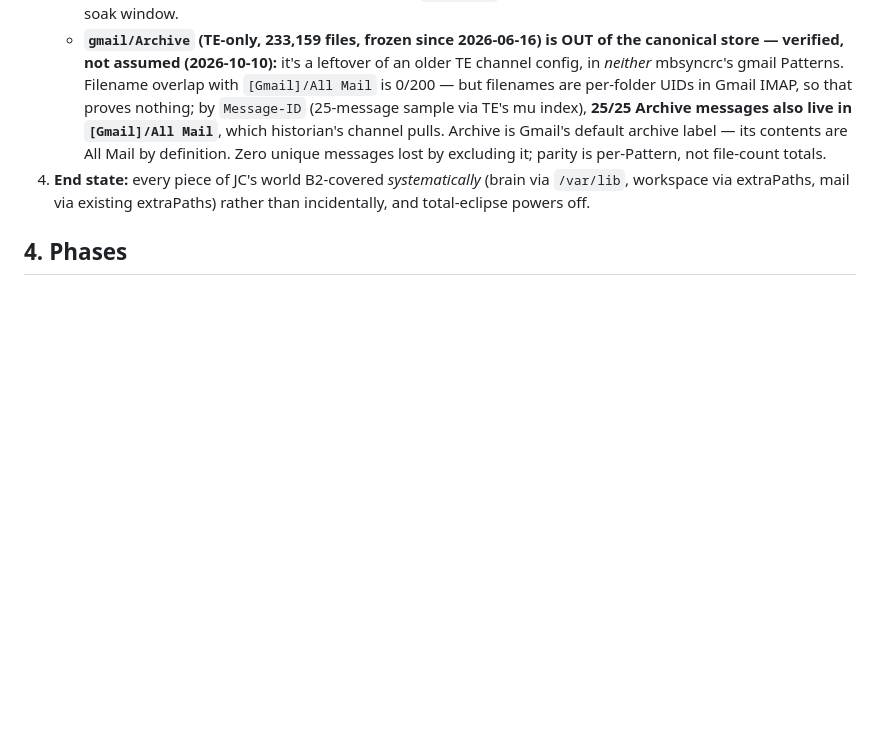
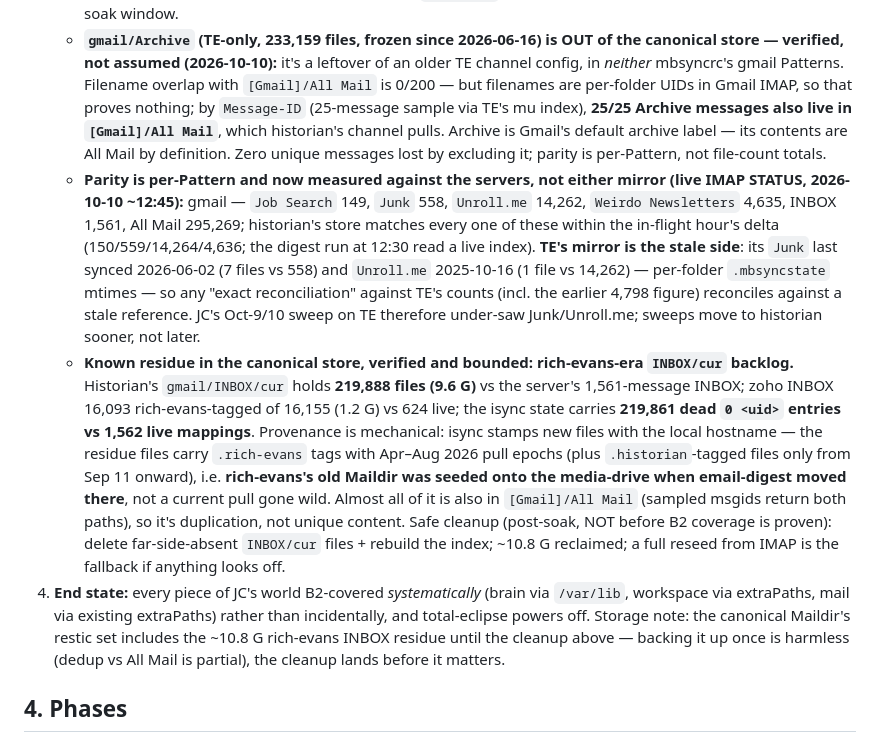
Before and after one commit to mccartykim/systems-flake, a Markdown page: docs/hermes-historian-migration-prd.md, the part around one of its changes. Rendered like a GitHub page; blank space fills up the shorter version.

Commit message:
docs(prd): parity measured against IMAP servers; TE mirror is the stale side; rich-evans INBOX residue bounded
Live IMAP STATUS probe (gmail/zoho/fastmail, 2026-10-10): historian's
canonical store is converged on all four sweep folders (Job Search 150/149,
Junk 559/558, Unroll.me 14264/14262, WN 4636/4635 vs server). TE's mirror
is the stale side — Junk last synced 2026-06-02, Unroll.me 2025-10-16 —
so prior reconciliation against TE counts (4,798) was against a stale
reference. §2.3 freshness row corrected accordingly.

New verified finding: historian's gmail/INBOX/cur holds 219,888 files
(9.6 G) vs the server's 1,561-message INBOX — rich-evans-era residue
(.rich-evans filename tags, Apr-Aug 2026 epochs, 219,861 dead zero-far
isync entries) seeded onto the media-drive when email-digest moved there.
Also in zoho INBOX (16,093 of 16,155). Duplication, not unique content
(sampled msgids also in All Mail). Cleanup recipe added to §3.3: post-soak,
far-side-absent INBOX/cur purge + reindex, ~10.8 G reclaimed.

```diff
--- a/docs/hermes-historian-migration-prd.md
+++ b/docs/hermes-historian-migration-prd.md
@@ -53,7 +53,9 @@ Goal: one Hermes deployment on historian as a flake-managed service; job coach's
    - Concretely: fix §2.3's three flake bugs; extend historian's gmail channel `Patterns` with `"Job Search" "Junk" "Unroll.me" "Weirdo Newsletters"`; let mbsync catch up (sequential writes, rust-appropriate); jobcoach reads the canonical Maildir + **one shared mu index** via the email-digest group (the Interrogator precedent: group-read, `mu --muhome /var/lib/email-digest/.cache/mu`; hermes user joins `email-digest` group). One index, two readers, hourly freshness for JC's sweeps — no second 6-7G index on the SSD.
    - TE's Maildir becomes the rollback copy (kept on `/mnt/bulk`, 48h snapshots), retired after a verified catch-up + soak window.
    - **`gmail/Archive` (TE-only, 233,159 files, frozen since 2026-06-16) is OUT of the canonical store — verified, not assumed (2026-10-10):** it's a leftover of an older TE channel config, in *neither* mbsyncrc's gmail Patterns. Filename overlap with `[Gmail]/All Mail` is 0/200 — but filenames are per-folder UIDs in Gmail IMAP, so that proves nothing; by `Message-ID` (25-message sample via TE's mu index), **25/25 Archive messages also live in `[Gmail]/All Mail`**, which historian's channel pulls. Archive is Gmail's default archive label — its contents are All Mail by definition. Zero unique messages lost by excluding it; parity is per-Pattern, not file-count totals.
-4. **End state:** every piece of JC's world B2-covered *systematically* (brain via `/var/lib`, workspace via extraPaths, mail via existing extraPaths) rather than incidentally, and total-eclipse powers off.
+   - **Parity is per-Pattern and now measured against the servers, not either mirror (live IMAP STATUS, 2026-10-10 ~12:45):** gmail — `Job Search` 149, `Junk` 558, `Unroll.me` 14,262, `Weirdo Newsletters` 4,635, INBOX 1,561, All Mail 295,269; historian's store matches every one of these within the in-flight hour's delta (150/559/14,264/4,636; the digest run at 12:30 read a live index). **TE's mirror is the stale side**: its `Junk` last synced 2026-06-02 (7 files vs 558) and `Unroll.me` 2025-10-16 (1 file vs 14,262) — per-folder `.mbsyncstate` mtimes — so any "exact reconciliation" against TE's counts (incl. the earlier 4,798 figure) reconciles against a stale reference. JC's Oct-9/10 sweep on TE therefore under-saw Junk/Unroll.me; sweeps move to historian sooner, not later.
+   - **Known residue in the canonical store, verified and bounded: rich-evans-era `INBOX/cur` backlog.** Historian's `gmail/INBOX/cur` holds **219,888 files (9.6 G)** vs the server's 1,561-message INBOX; zoho INBOX 16,093 rich-evans-tagged of 16,155 (1.2 G) vs 624 live; the isync state carries **219,861 dead `0 <uid>` entries vs 1,562 live mappings**. Provenance is mechanical: isync stamps new files with the local hostname — the residue files carry `.rich-evans` tags with Apr–Aug 2026 pull epochs (plus `.historian`-tagged files only from Sep 11 onward), i.e. **rich-evans's old Maildir was seeded onto the media-drive when email-digest moved there**, not a current pull gone wild. Almost all of it is also in `[Gmail]/All Mail` (sampled msgids return both paths), so it's duplication, not unique content. Safe cleanup (post-soak, NOT before B2 coverage is proven): delete far-side-absent `INBOX/cur` files + rebuild the index; ~10.8 G reclaimed; a full reseed from IMAP is the fallback if anything looks off.
+4. **End state:** every piece of JC's world B2-covered *systematically* (brain via `/var/lib`, workspace via extraPaths, mail via existing extraPaths) rather than incidentally, and total-eclipse powers off. Storage note: the canonical Maildir's restic set includes the ~10.8 G rich-evans INBOX residue until the cleanup above — backing it up once is harmless (dedup vs All Mail is partial), the cleanup lands before it matters.
 
 ## 4. Phases
 
```
Also changed, not shown: other parts of docs/hermes-historian-migration-prd.md (+1 -1 lines).
